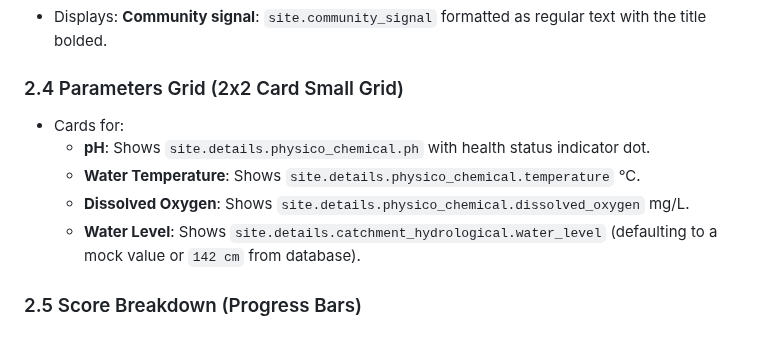
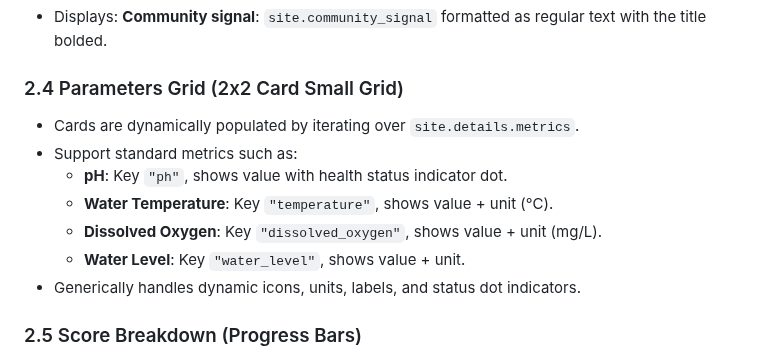
Before and after one commit to akvo/nbd-phase-1, a Markdown page: docs/lld/site_drawer_redesign_lld.md, the part around the change. GitHub-like rendering.

```diff
--- a/docs/lld/site_drawer_redesign_lld.md
+++ b/docs/lld/site_drawer_redesign_lld.md
@@ -35,11 +35,13 @@ We will reconstruct `SiteDrawer` with the following sections (arranged verticall
 - Displays: **Community signal**: `site.community_signal` formatted as regular text with the title bolded.
 
 ### 2.4 Parameters Grid (2x2 Card Small Grid)
-- Cards for:
-  - **pH**: Shows `site.details.physico_chemical.ph` with health status indicator dot.
-  - **Water Temperature**: Shows `site.details.physico_chemical.temperature` °C.
-  - **Dissolved Oxygen**: Shows `site.details.physico_chemical.dissolved_oxygen` mg/L.
-  - **Water Level**: Shows `site.details.catchment_hydrological.water_level` (defaulting to a mock value or `142 cm` from database).
+- Cards are dynamically populated by iterating over `site.details.metrics`.
+- Support standard metrics such as:
+  - **pH**: Key `"ph"`, shows value with health status indicator dot.
+  - **Water Temperature**: Key `"temperature"`, shows value + unit (°C).
+  - **Dissolved Oxygen**: Key `"dissolved_oxygen"`, shows value + unit (mg/L).
+  - **Water Level**: Key `"water_level"`, shows value + unit.
+- Generically handles dynamic icons, units, labels, and status dot indicators.
 
 ### 2.5 Score Breakdown (Progress Bars)
 - Visual progress bar controls representing:
```
Also changed, not shown: docs/api_contract.md (+38 -1 lines), docs/backlog_static_data_resolution.md (added, +57 -0 lines).
